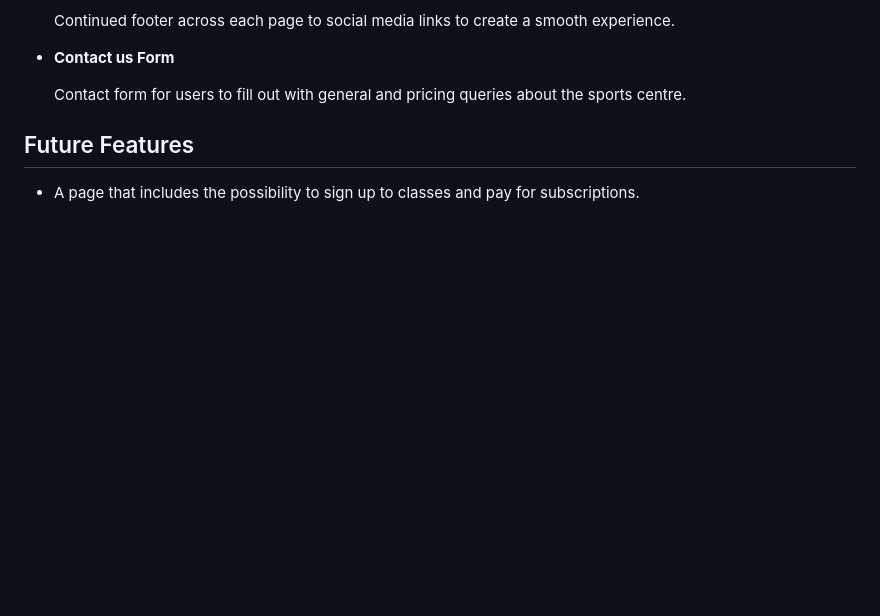
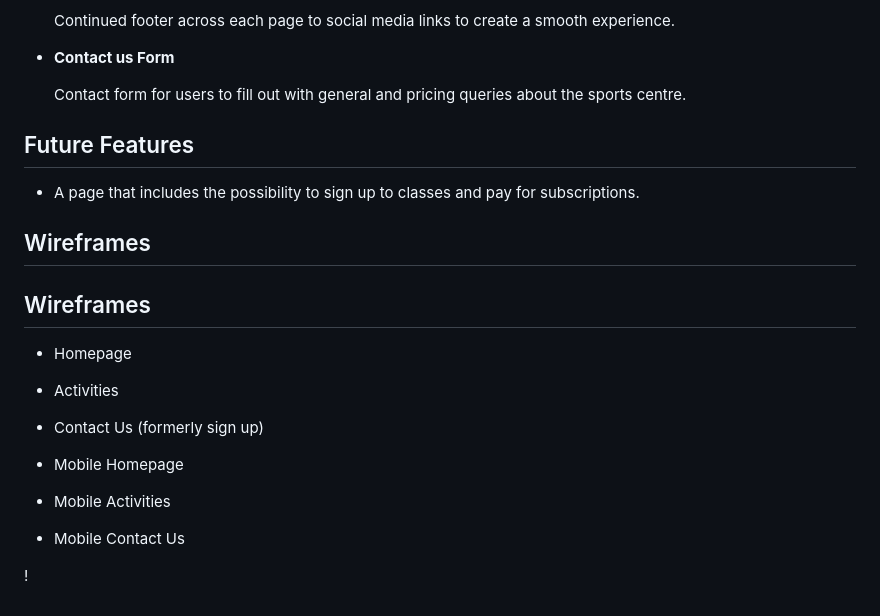
Before and after one commit to Chrisloufa/Fitness4life, a Markdown page: README.md, the part around the change. Drawn GitHub-style; blank space fills up the shorter version.

Commit message:
add docs folder with wireframes and screenshots

```diff
--- a/README.md
+++ b/README.md
@@ -64,3 +64,30 @@ The site is fresh and easy to navigate with simple but to the point information.
 ## Future Features
 
 - A page that includes the possibility to sign up to classes and pay for subscriptions.
+
+## Wireframes
+
+## Wireframes
+
+- Homepage
+
+
+
+- Activities
+
+
+
+- Contact Us (formerly sign up)
+
+
+- Mobile Homepage
+
+
+
+- Mobile Activities
+
+
+
+- Mobile Contact Us
+
+!
```
Also changed, not shown: docs/wireframe/Homepage.png (added), docs/wireframe/activities.png (added), docs/wireframe/contactus.png (added), docs/wireframe/mobileactivities.png (added), docs/wireframe/mobilecontactus.png (added), docs/wireframe/mobilehomepage.png (added).
